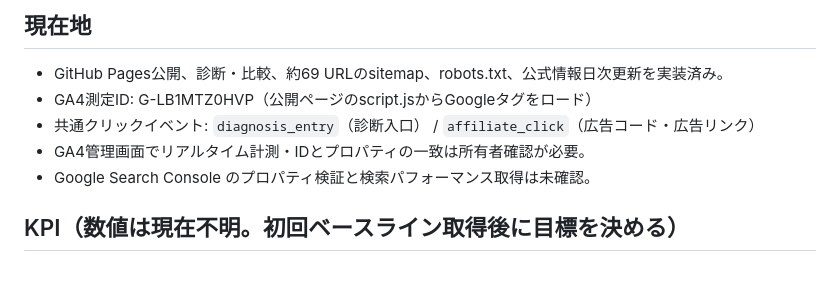
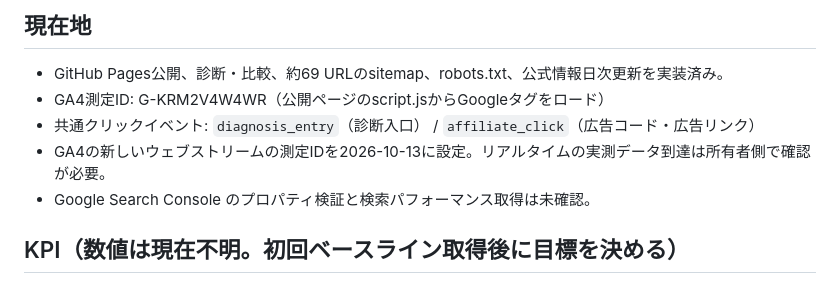
Before and after one commit to Keikei-p/keikei-p.github.io, a Markdown page: GROWTH-ROADMAP.md, the part around the change. Rendered like a GitHub page.

Commit message:
Document newly created GA4 web stream and verification status

```diff
--- a/GROWTH-ROADMAP.md
+++ b/GROWTH-ROADMAP.md
@@ -8,9 +8,9 @@
 
 ## 現在地
 - GitHub Pages公開、診断・比較、約69 URLのsitemap、robots.txt、公式情報日次更新を実装済み。
-- GA4測定ID: G-LB1MTZ0HVP（公開ページのscript.jsからGoogleタグをロード）
+- GA4測定ID: G-KRM2V4W4WR（公開ページのscript.jsからGoogleタグをロード）
 - 共通クリックイベント: `diagnosis_entry`（診断入口） / `affiliate_click`（広告コード・広告リンク）
-- GA4管理画面でリアルタイム計測・IDとプロパティの一致は所有者確認が必要。
+- GA4の新しいウェブストリームの測定IDを2026-10-13に設定。リアルタイムの実測データ到達は所有者側で確認が必要。
 - Google Search Console のプロパティ検証と検索パフォーマンス取得は未確認。
 
 ## KPI（数値は現在不明。初回ベースライン取得後に目標を決める）
```
